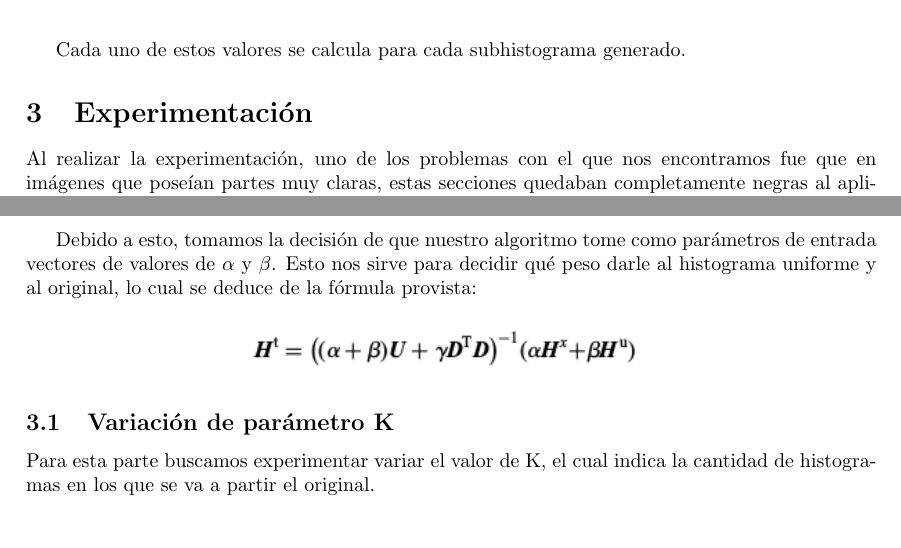
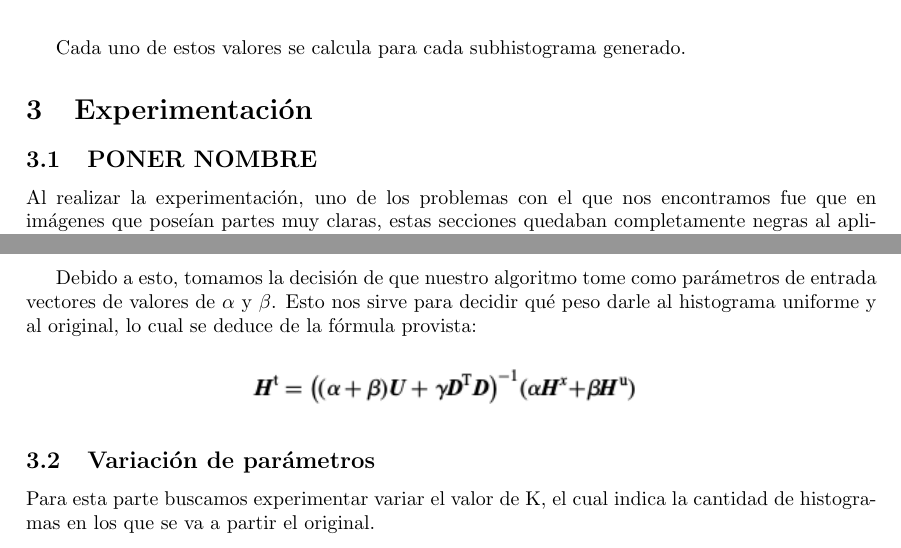
Before and after one commit to jbayardo/dip-tp1, a LaTeX document (informe/informe.tex): two parts of pages 4 and 5 of 8, joined at a grey line, cut so that both start at the same text. Compiled offline with pdfLaTeX.

Commit message:
Cambiar seccion de informe

```diff
--- a/informe/informe.tex
+++ b/informe/informe.tex
@@ -76,6 +76,8 @@ Cada uno de estos valores se calcula para cada subhistograma generado.
 
 \section{Experimentación}
 
+\subsection{PONER NOMBRE}
+
 Al realizar la experimentación, uno de los problemas con el que nos encontramos fue que en imágenes que poseían partes muy claras, estas secciones quedaban completamente negras al aplicarles nuestro algoritmo.  Por ejemplo, al utilizar una imagen tomada por nosotros, nos pasaba lo siguiente:
 
 \begin{figure}[H]
@@ -96,7 +98,7 @@ Debido a esto, tomamos la decisión de que nuestro algoritmo tome como parámetr
         \includegraphics[width=0.5\textwidth]{calculo-H.png}
 \end{figure}
 
-\subsection{Variación de parámetro K}
+\subsection{Variación de parámetros}
 
 Para esta parte buscamos experimentar variar el valor de K, el cual indica la cantidad de histogramas en los que se va a partir el original.
 
```
